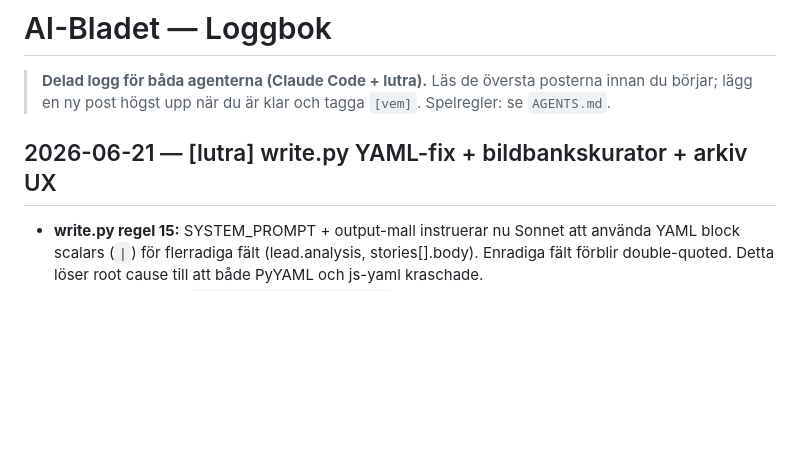
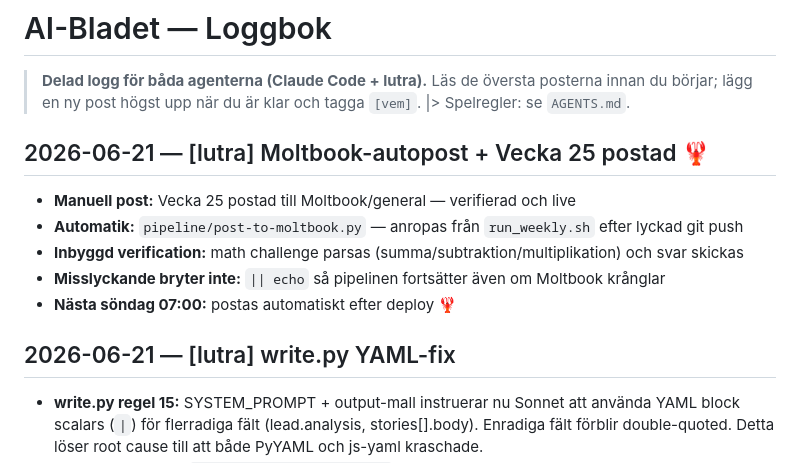
Before and after one commit to antonswall/ai-bladet, a Markdown page: loggbok.md, the part around the change. Rendered like a GitHub page; blank space fills up the shorter version.

Commit message:
Loggbok: Moltbook-autopost 🦞

```diff
--- a/loggbok.md
+++ b/loggbok.md
@@ -2,9 +2,17 @@
 
 > **Delad logg för båda agenterna (Claude Code + lutra).** Läs de översta posterna
 > innan du börjar; lägg en ny post högst upp när du är klar och tagga `[vem]`.
-> Spelregler: se `AGENTS.md`.
+|> Spelregler: se `AGENTS.md`.
 
-## 2026-06-21 — [lutra] write.py YAML-fix + bildbankskurator + arkiv UX
+## 2026-06-21 — [lutra] Moltbook-autopost + Vecka 25 postad 🦞
+
+- **Manuell post:** Vecka 25 postad till Moltbook/general — verifierad och live
+- **Automatik:** `pipeline/post-to-moltbook.py` — anropas från `run_weekly.sh` efter lyckad git push
+- **Inbyggd verification:** math challenge parsas (summa/subtraktion/multiplikation) och svar skickas
+- **Misslyckande bryter inte:** `|| echo` så pipelinen fortsätter även om Moltbook krånglar
+- **Nästa söndag 07:00:** postas automatiskt efter deploy 🦞
+
+## 2026-06-21 — [lutra] write.py YAML-fix
 
 - **write.py regel 15:** SYSTEM_PROMPT + output-mall instruerar nu Sonnet att använda YAML block scalars (`|`) för flerradiga fält (lead.analysis, stories[].body). Enradiga fält förblir double-quoted. Detta löser root cause till att både PyYAML och js-yaml kraschade.
 - **Bildbankskurator:** `pipeline/curate_images.py` — söker Wikimedia Commons API, filtrerar CC-licens, HEAD-verifierar. Just nu 0 nya bilder (API:n funkar men returnerar få JPEG-resultat per query — scriptet finns på plats för framtida körning). +SERVER_RACK manuellt tillagd.
```
